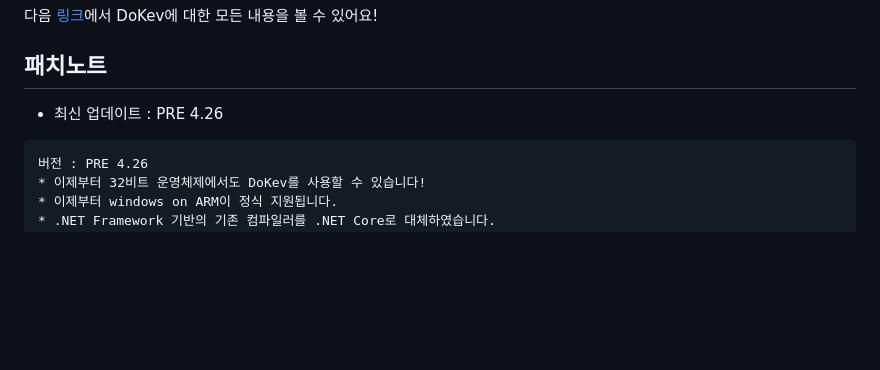
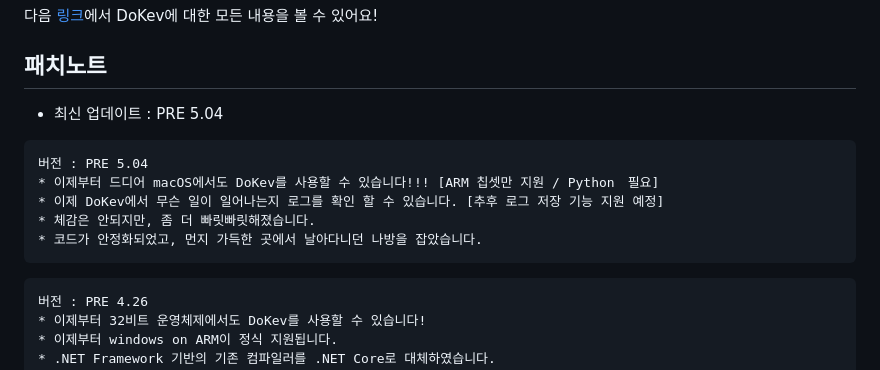
Before and after one commit to BackGwa/DoKev-legacy, a Markdown page: README.md, the part around the change. Rendered like a GitHub page; blank space fills up the shorter version.

````diff
--- a/README.md
+++ b/README.md
@@ -19,7 +19,15 @@
 
 
 ## **패치노트**
-* 최신 업데이트 : PRE 4.26
+* 최신 업데이트 : PRE 5.04
+
+```
+버전 : PRE 5.04
+* 이제부터 드디어 macOS에서도 DoKev를 사용할 수 있습니다!!! [ARM 칩셋만 지원 / Python　필요]
+* 이제 DoKev에서 무슨 일이 일어나는지 로그를 확인 할 수 있습니다. [추후 로그 저장 기능 지원 예정]
+* 체감은 안되지만, 좀 더 빠릿빠릿해졌습니다.
+* 코드가 안정화되었고, 먼지 가득한 곳에서 날아다니던 나방을 잡았습니다.
+```
 
 ```
 버전 : PRE 4.26
````
